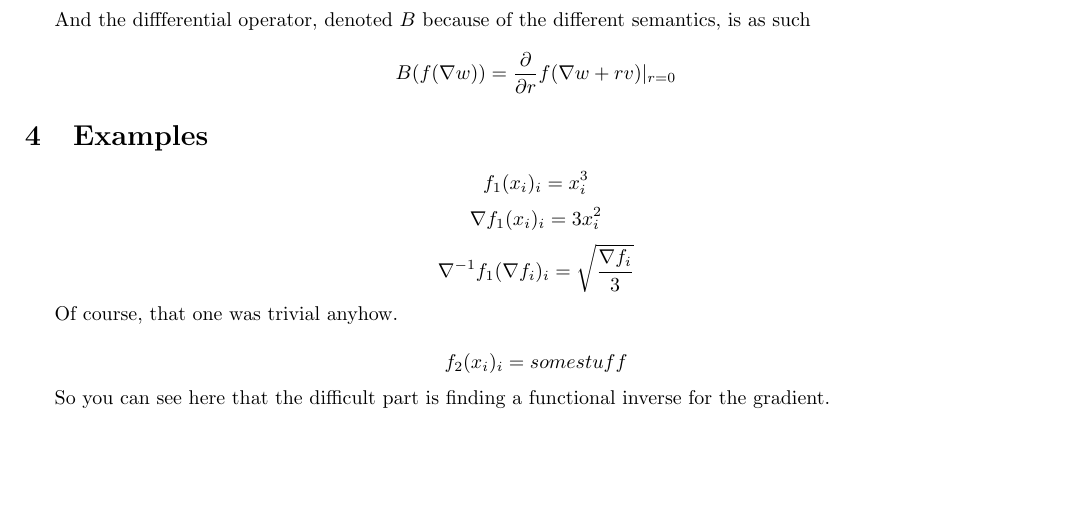
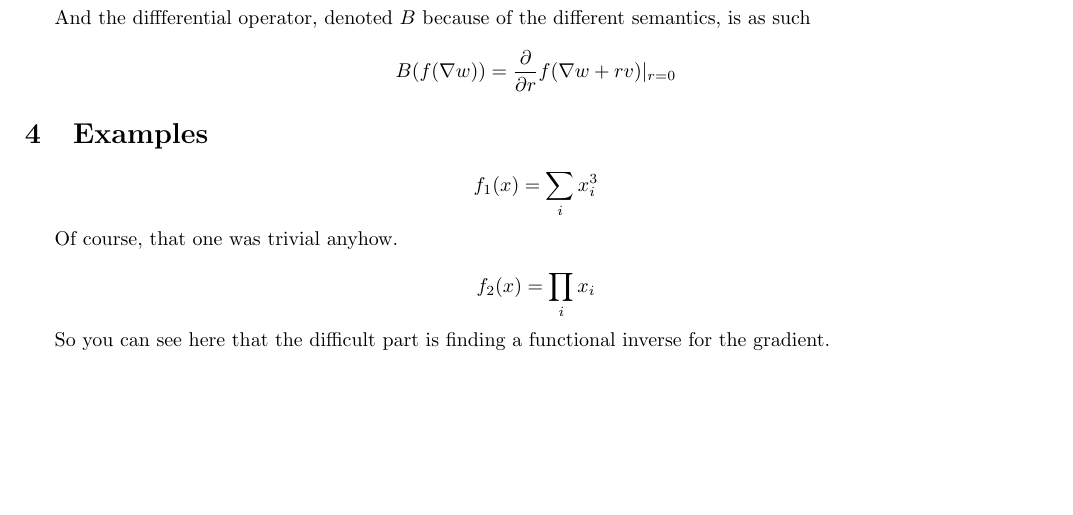
Before and after one commit to howonlee/bobdobbshess, a LaTeX document (writeup.tex): part of page 2 of 4, cut so that both start at the same text. Compiled offline with pdfLaTeX.

Commit message:
target for dealio

```diff
--- a/writeup.tex
+++ b/writeup.tex
@@ -79,23 +79,23 @@ $$B(f(\nabla w)) = \frac{\partial}{\partial r} f(\nabla w + rv)|_{r=0}$$
 
 \section{Examples}
 
-$$ f_1(x_i)_i = x_i^3 $$
-$$ \nabla f_1(x_i)_i = 3 x_i^2 $$
-$$ \nabla^{-1} f_1(\nabla f_i)_i = \sqrt{\frac{\nabla f_i}{3}} $$
+$$ f_1(x) = \sum_i x_i^3 $$
 
-%%%%%
-%%%%%%%%%%%%%%%%%%%%%%%
-%%%%%%%%%%%%%%%%%%%%%%%
-%%%%%%%%%%%%%%%%%%%%%%%
+%%%% gradient
+%%%% hessian
+%%%% hessian vec mult
+%%%% inverse gradient
+%%%% inverse hessian
+%%%% inverse hessian vec mult
 
 Of course, that one was trivial anyhow.
 
-$$ f_2(x_i)_i = some stuff $$
+$$ f_2(x) = \prod_i x_i$$
 
-%%%%%
-%%%%%%%%%%%%%%%%%%%%%%%
-%%%%%%%%%%%%%%%%%%%%%%%
-%%%%%%%%%%%%%%%%%%%%%%%
+%%%%% gradient
+%%%%% hessian vec mult
+%%%%% inverse gradient
+%%%%% inverse hessian vec mult
 
 So you can see here that the difficult part is finding a functional inverse for the gradient.
 
```
